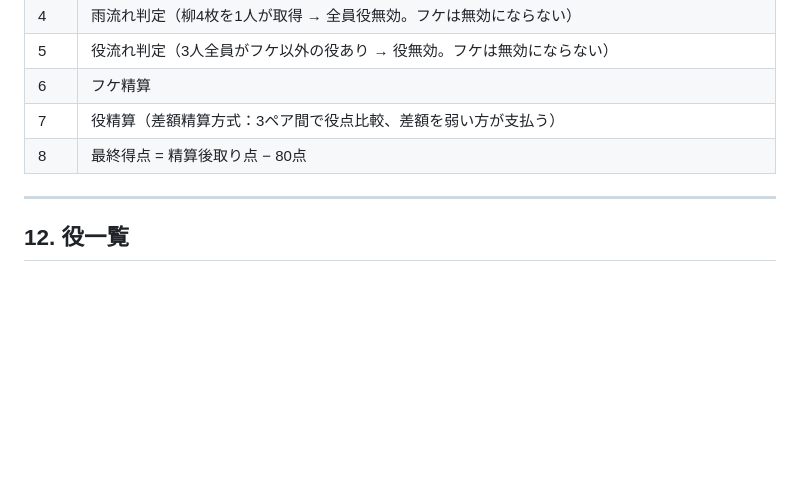
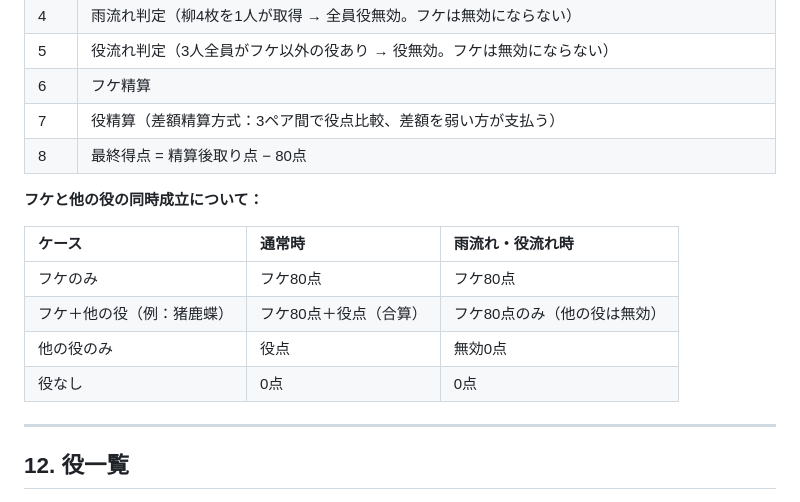
Before and after one commit to kekeghostline/hanafuda88, a Markdown page: docs/花合わせ_ゲーム仕様書.md, the part around the change. Rendered like a GitHub page; blank space fills up the shorter version.

```diff
--- a/docs/花合わせ_ゲーム仕様書.md
+++ b/docs/花合わせ_ゲーム仕様書.md
@@ -244,6 +244,15 @@ CPUの手番における選択（場札2枚マッチ等）はすべて自動で
 | 7 | 役精算（差額精算方式：3ペア間で役点比較、差額を弱い方が支払う） |
 | 8 | 最終得点 \= 精算後取り点 − 80点 |
 
+**フケと他の役の同時成立について：**
+
+| ケース | 通常時 | 雨流れ・役流れ時 |
+| :---- | :---- | :---- |
+| フケのみ | フケ80点 | フケ80点 |
+| フケ＋他の役（例：猪鹿蝶） | フケ80点＋役点（合算） | フケ80点のみ（他の役は無効） |
+| 他の役のみ | 役点 | 無効0点 |
+| 役なし | 0点 | 0点 |
+
 ---
 
 ## 12\. 役一覧
```
